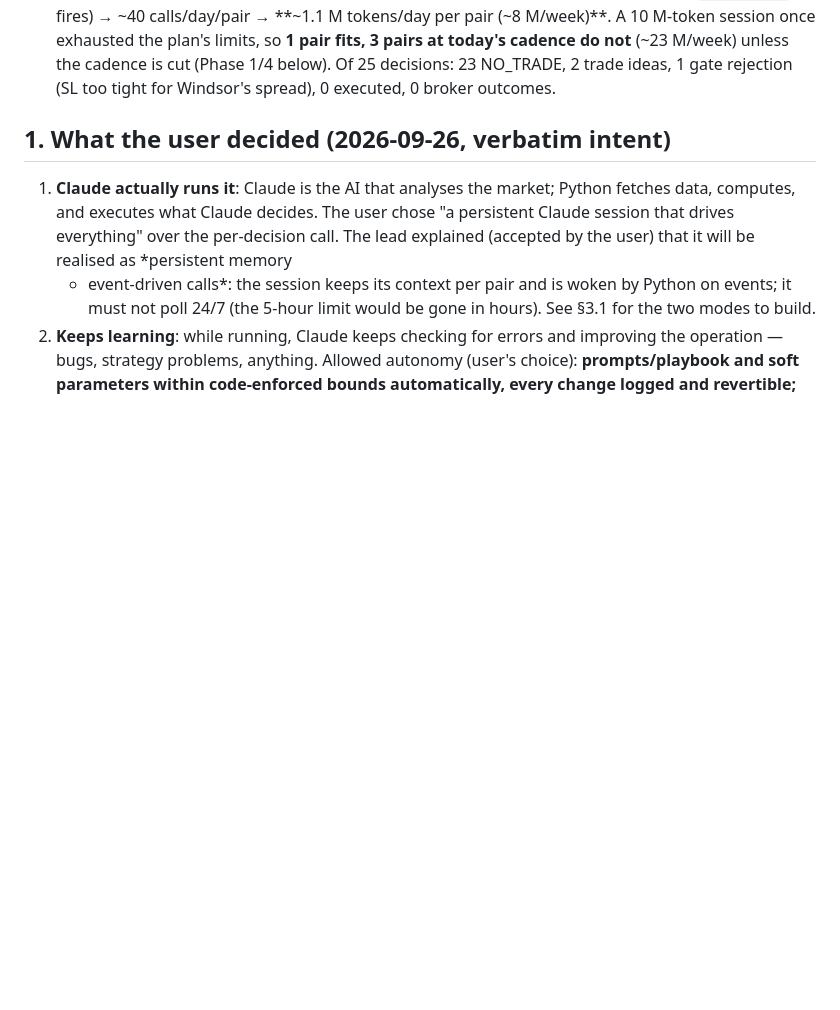
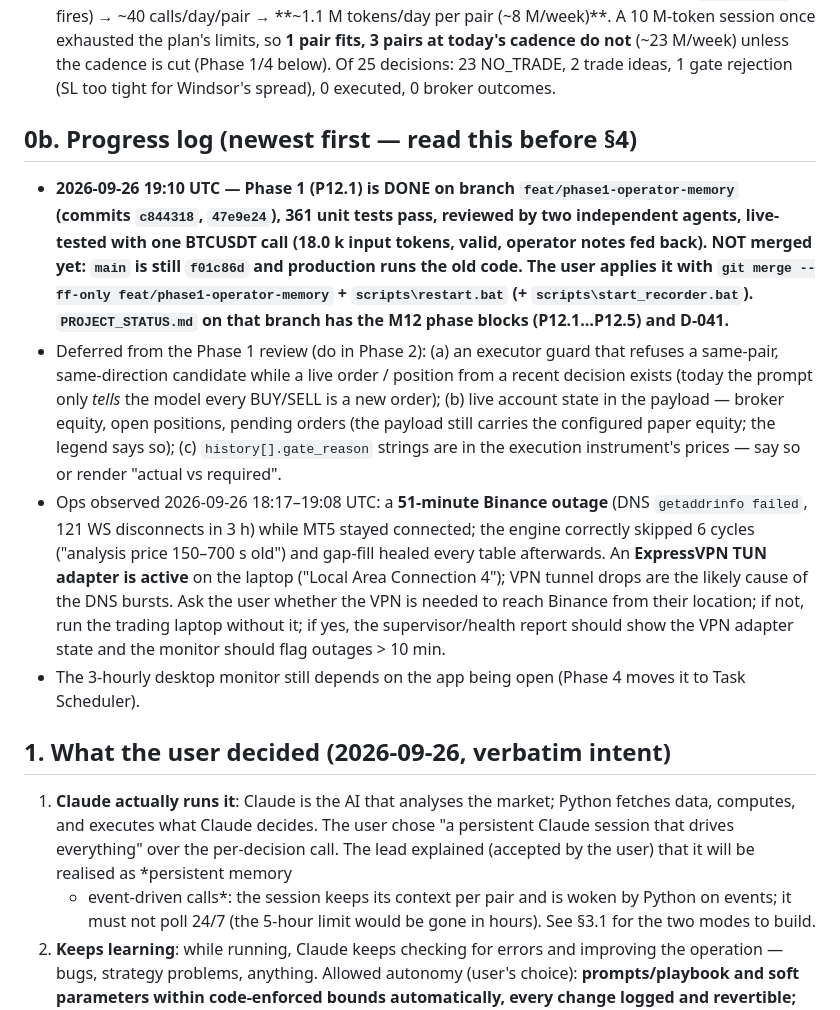
Before and after one commit to ahmadkayaliy1/the-claude-new, a Markdown page: docs/handoff_operator_v2.md, the part around the change. Rendered like a GitHub page; blank space fills up the shorter version.

Commit message:
handoff: progress log (Phase 1 done on branch, deferred review items, 51-min Binance outage + VPN adapter)
Co-Authored-By: Claude Fable 5.1 <noreply@anthropic.com>

```diff
--- a/docs/handoff_operator_v2.md
+++ b/docs/handoff_operator_v2.md
@@ -38,6 +38,27 @@ The user speaks Arabic (Levantine) — reply to them in Arabic; code, docs and c
   exhausted the plan's limits, so **1 pair fits, 3 pairs at today's cadence do not** (~23 M/week) unless the
   cadence is cut (Phase 1/4 below). Of 25 decisions: 23 NO_TRADE, 2 trade ideas, 1 gate rejection (SL too tight
   for Windsor's spread), 0 executed, 0 broker outcomes.
+
+## 0b. Progress log (newest first — read this before §4)
+
+* **2026-09-26 19:10 UTC — Phase 1 (P12.1) is DONE on branch `feat/phase1-operator-memory` (commits `c844318`,
+  `47e9e24`), 361 unit tests pass, reviewed by two independent agents, live-tested with one BTCUSDT call (18.0 k
+  input tokens, valid, operator notes fed back). NOT merged yet: `main` is still `f01c86d` and production runs
+  the old code. The user applies it with `git merge --ff-only feat/phase1-operator-memory` + `scripts\restart.bat`
+  (+ `scripts\start_recorder.bat`). `PROJECT_STATUS.md` on that branch has the M12 phase blocks (P12.1…P12.5)
+  and D-041.**
+* Deferred from the Phase 1 review (do in Phase 2): (a) an executor guard that refuses a same-pair, same-direction
+  candidate while a live order / position from a recent decision exists (today the prompt only *tells* the model
+  every BUY/SELL is a new order); (b) live account state in the payload — broker equity, open positions, pending
+  orders (the payload still carries the configured paper equity; the legend says so); (c) `history[].gate_reason`
+  strings are in the execution instrument's prices — say so or render "actual vs required".
+* Ops observed 2026-09-26 18:17–19:08 UTC: a **51-minute Binance outage** (DNS `getaddrinfo failed`, 121 WS
+  disconnects in 3 h) while MT5 stayed connected; the engine correctly skipped 6 cycles ("analysis price 150–700 s
+  old") and gap-fill healed every table afterwards. An **ExpressVPN TUN adapter is active** on the laptop
+  ("Local Area Connection 4"); VPN tunnel drops are the likely cause of the DNS bursts. Ask the user whether the
+  VPN is needed to reach Binance from their location; if not, run the trading laptop without it; if yes, the
+  supervisor/health report should show the VPN adapter state and the monitor should flag outages > 10 min.
+* The 3-hourly desktop monitor still depends on the app being open (Phase 4 moves it to Task Scheduler).
 
 ## 1. What the user decided (2026-09-26, verbatim intent)
 
```
